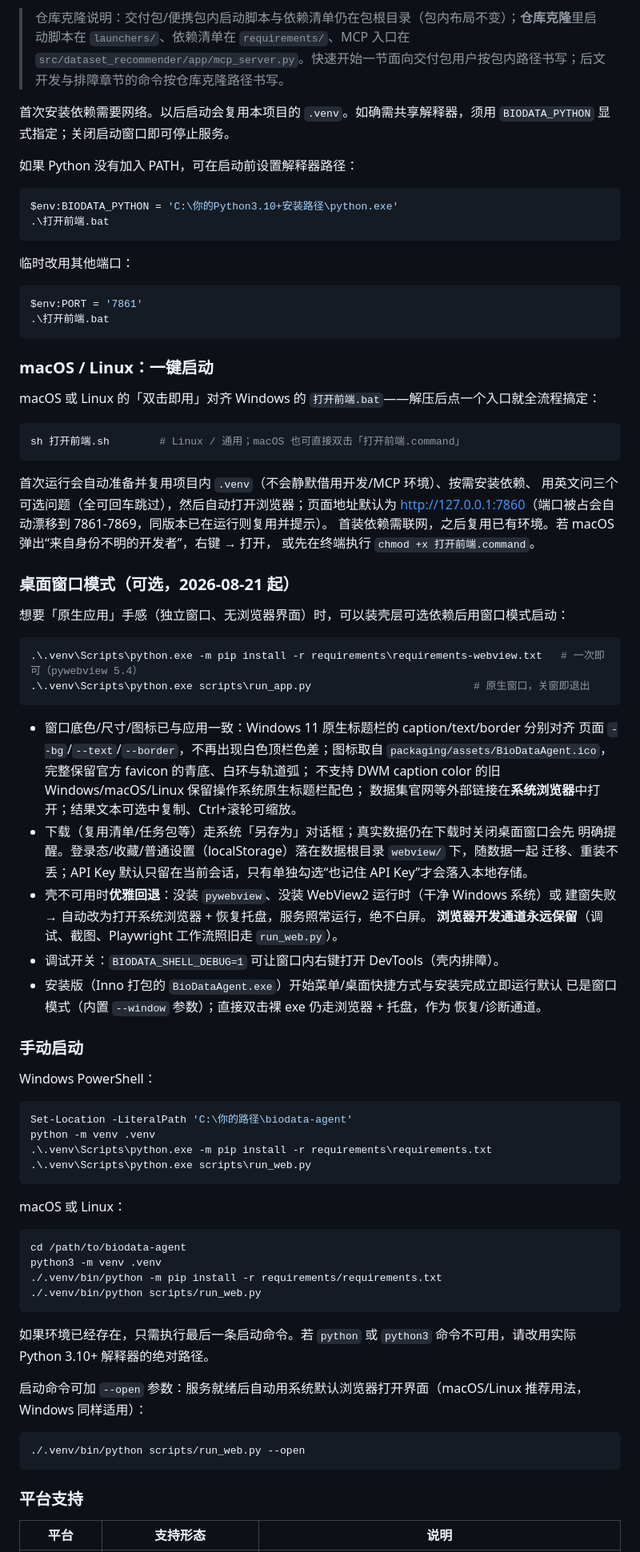
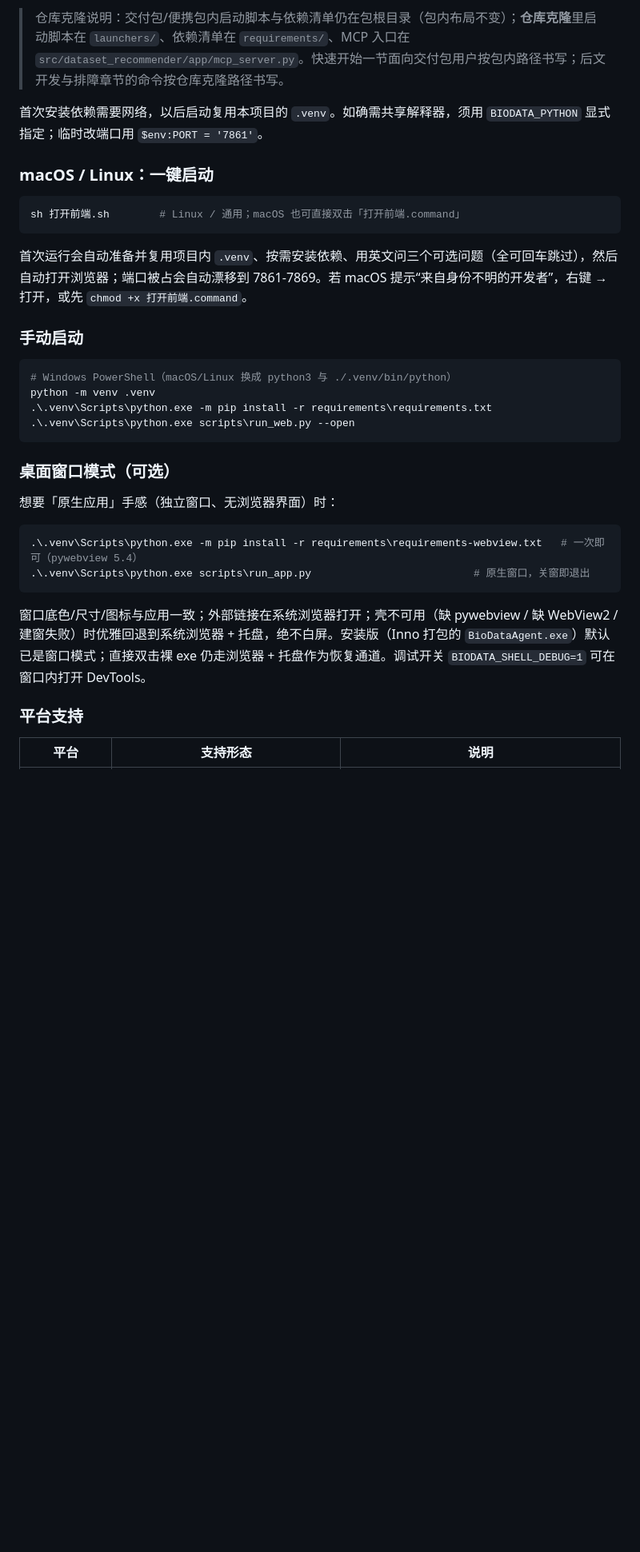
Before and after one commit to hty8870/biodata-agent, a Markdown page: README.md, the part around one of its changes. Shown at 80% size. Drawn GitHub-style; blank space fills up the shorter version.

````diff
--- a/README.md
+++ b/README.md
@@ -28,88 +96,35 @@ BioData Agent 是一个面向公开单细胞与空间组学数据集目录的**
 
 > 仓库克隆说明：交付包/便携包内启动脚本与依赖清单仍在包根目录（包内布局不变）；**仓库克隆**里启动脚本在 `launchers/`、依赖清单在 `requirements/`、MCP 入口在 `src/dataset_recommender/app/mcp_server.py`。快速开始一节面向交付包用户按包内路径书写；后文开发与排障章节的命令按仓库克隆路径书写。
 
-首次安装依赖需要网络。以后启动会复用本项目的 `.venv`。如确需共享解释器，须用 `BIODATA_PYTHON` 显式指定；关闭启动窗口即可停止服务。
-
-如果 Python 没有加入 PATH，可在启动前设置解释器路径：
-
-```powershell
-$env:BIODATA_PYTHON = 'C:\你的Python3.10+安装路径\python.exe'
-.\打开前端.bat
-```
-
-临时改用其他端口：
-
-```powershell
-$env:PORT = '7861'
-.\打开前端.bat
-```
+首次安装依赖需要网络，以后启动复用本项目的 `.venv`。如确需共享解释器，须用 `BIODATA_PYTHON` 显式指定；临时改端口用 `$env:PORT = '7861'`。
 
 ### macOS / Linux：一键启动
-
-macOS 或 Linux 的「双击即用」对齐 Windows 的 `打开前端.bat`——解压后点一个入口就全流程搞定：
 
 ```bash
 sh 打开前端.sh        # Linux / 通用；macOS 也可直接双击「打开前端.command」
 ```
 
-首次运行会自动准备并复用项目内 `.venv`（不会静默借用开发/MCP 环境）、按需安装依赖、
-用英文问三个可选问题（全可回车跳过），然后自动打开浏览器；页面地址默认为
-<http://127.0.0.1:7860>（端口被占会自动漂移到 7861-7869，同版本已在运行则复用并提示）。
-首装依赖需联网，之后复用已有环境。若 macOS 弹出“来自身份不明的开发者”，右键 → 打开，
-或先在终端执行 `chmod +x 打开前端.command`。
+首次运行会自动准备并复用项目内 `.venv`、按需安装依赖、用英文问三个可选问题（全可回车跳过），然后自动打开浏览器；端口被占会自动漂移到 7861-7869。若 macOS 提示“来自身份不明的开发者”，右键 → 打开，或先 `chmod +x 打开前端.command`。
 
-### 桌面窗口模式（可选，2026-08-21 起）
+### 手动启动
 
-想要「原生应用」手感（独立窗口、无浏览器界面）时，可以装壳层可选依赖后用窗口模式启动：
+```powershell
+# Windows PowerShell（macOS/Linux 换成 python3 与 ./.venv/bin/python）
+python -m venv .venv
+.\.venv\Scripts\python.exe -m pip install -r requirements\requirements.txt
+.\.venv\Scripts\python.exe scripts\run_web.py --open
+```
+
+### 桌面窗口模式（可选）
+
+想要「原生应用」手感（独立窗口、无浏览器界面）时：
 
 ```powershell
 .\.venv\Scripts\python.exe -m pip install -r requirements\requirements-webview.txt   # 一次即可（pywebview 5.4）
 .\.venv\Scripts\python.exe scripts\run_app.py                          # 原生窗口，关窗即退出
 ```
 
-- 窗口底色/尺寸/图标已与应用一致：Windows 11 原生标题栏的 caption/text/border 分别对齐
-  页面 `--bg`/`--text`/`--border`，不再出现白色顶栏色差；图标取自
-  `packaging/assets/BioDataAgent.ico`，完整保留官方 favicon 的青底、白环与轨道弧；
-  不支持 DWM caption color 的旧 Windows/macOS/Linux 保留操作系统原生标题栏配色；
-  数据集官网等外部链接在**系统浏览器**中打开；结果文本可选中复制、Ctrl+滚轮可缩放。
-- 下载（复用清单/任务包等）走系统「另存为」对话框；真实数据仍在下载时关闭桌面窗口会先
-  明确提醒。登录态/收藏/普通设置（localStorage）落在数据根目录 `webview/` 下，随数据一起
-  迁移、重装不丢；API Key 默认只留在当前会话，只有单独勾选“也记住 API Key”才会落入本地存储。
-- 壳不可用时**优雅回退**：没装 `pywebview`、没装 WebView2 运行时（干净 Windows 系统）或
-  建窗失败 → 自动改为打开系统浏览器 + 恢复托盘，服务照常运行，绝不白屏。
-  **浏览器开发通道永远保留**（调试、截图、Playwright 工作流照旧走 `run_web.py`）。
-- 调试开关：`BIODATA_SHELL_DEBUG=1` 可让窗口内右键打开 DevTools（壳内排障）。
-- 安装版（Inno 打包的 `BioDataAgent.exe`）开始菜单/桌面快捷方式与安装完成立即运行默认
-  已是窗口模式（内置 `--window` 参数）；直接双击裸 exe 仍走浏览器 + 托盘，作为
-  恢复/诊断通道。
-
-### 手动启动
-
-Windows PowerShell：
-
-```powershell
-Set-Location -LiteralPath 'C:\你的路径\biodata-agent'
-python -m venv .venv
-.\.venv\Scripts\python.exe -m pip install -r requirements\requirements.txt
-.\.venv\Scripts\python.exe scripts\run_web.py
-```
-
-macOS 或 Linux：
-
-```bash
-cd /path/to/biodata-agent
-python3 -m venv .venv
-./.venv/bin/python -m pip install -r requirements/requirements.txt
-./.venv/bin/python scripts/run_web.py
-```
-
-如果环境已经存在，只需执行最后一条启动命令。若 `python` 或 `python3` 命令不可用，请改用实际 Python 3.10+ 解释器的绝对路径。
-
-启动命令可加 `--open` 参数：服务就绪后自动用系统默认浏览器打开界面（macOS/Linux 推荐用法，Windows 同样适用）：
-
-```bash
-./.venv/bin/python scripts/run_web.py --open
-```
+窗口底色/尺寸/图标与应用一致；外部链接在系统浏览器打开；壳不可用（缺 pywebview / 缺 WebView2 / 建窗失败）时优雅回退到系统浏览器 + 托盘，绝不白屏。安装版（Inno 打包的 `BioDataAgent.exe`）默认已是窗口模式；直接双击裸 exe 仍走浏览器 + 托盘作为恢复通道。调试开关 `BIODATA_SHELL_DEBUG=1` 可在窗口内打开 DevTools。
 
 ### 平台支持
 
````
Also changed, not shown: other parts of README.md (+142 -145 lines), README_EN.md (added, +350 -0 lines), docs/assets/readme/chat.png (added), docs/assets/readme/home.png (added), docs/assets/readme/results.png (added), 1 other file.
